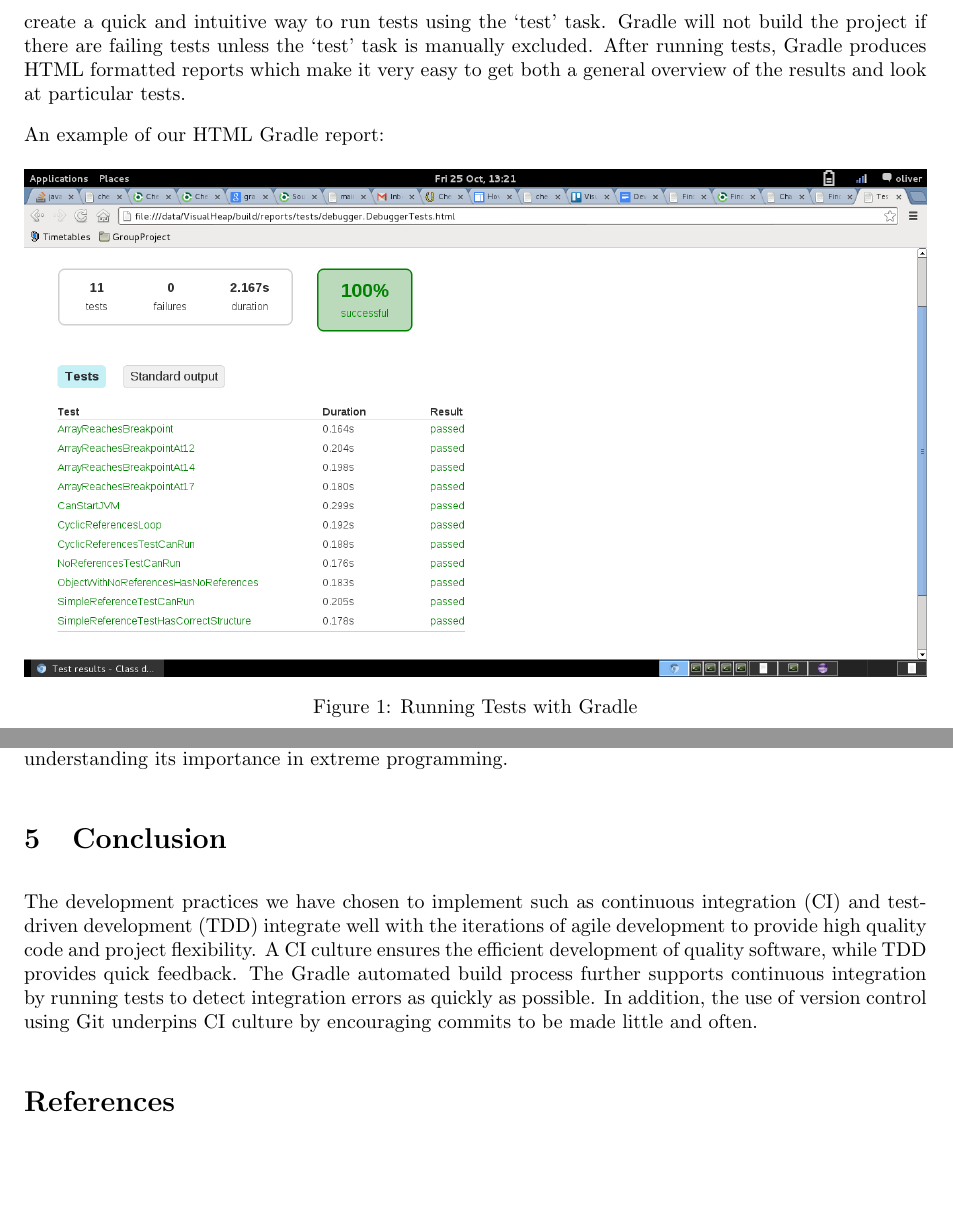
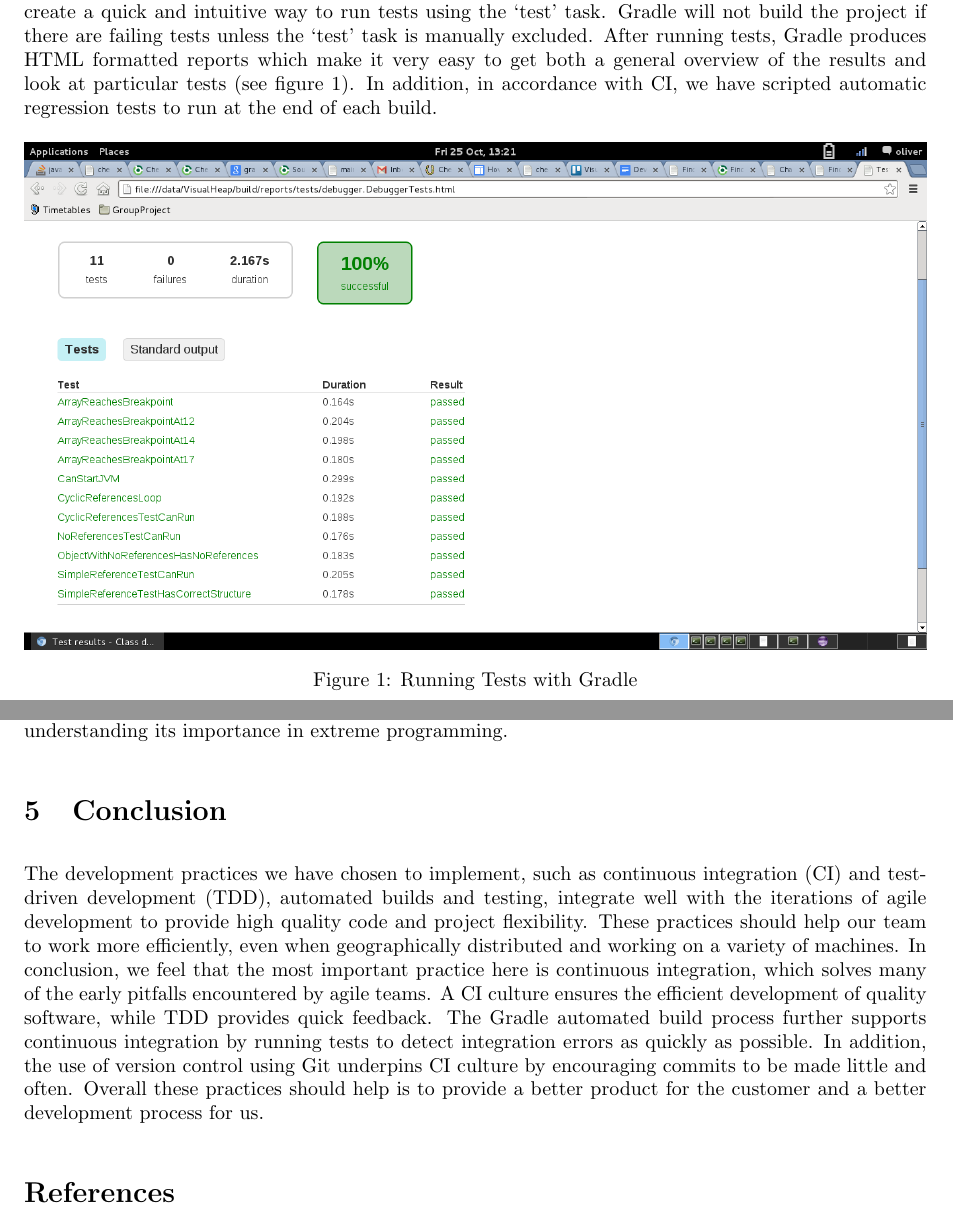
Before and after one commit to yj811/VisualHeap, a LaTeX document (reports/report.tex): two parts of pages 4 and 5 of 6, joined at a grey line, cut so that both start at the same text, the shorter picture padded with empty space. Compiled offline with pdfLaTeX.

Commit message:
Editied intro and conclusion.

```diff
--- a/reports/report.tex
+++ b/reports/report.tex
@@ -68,9 +68,7 @@ This sections addresses the processes we have in place to ensure our product is
 
 TDD combines test-first development and refactoring by writing an initial test case before writing and refactoring the code to pass it. Test-driven development is a key feature of extreme programming and has several advantages. Firstly, writing the tests first ensures that the developer focuses on fulfilling the requirements of the code. The unit tests can also be used as a detailed specification. Probably most importantly, TDD tells you immediately when your last change has broken previously working code. Furthermore, from a software design point of view, TDD helps create loosely coupled SOLID code. An argument against TDD is that it is hard to learn (a view of Mark Levison with which we sympathise\textsuperscript{\cite{mark}}) and can reduce productivity because of this, however, having practiced TDD previously we feel that this disadvantage is negated.
 
-Programming in Java, we are using JUnit to implement TDD. We picked JUnit because it is familiar and straightforward. Furthermore, JUnit can easily be integrated with Gradle using it’s Java plugin to create a quick and intuitive way to run tests using the ‘test’ task. Gradle will not build the project if there are failing tests unless the ‘test’ task is manually excluded. After running tests, Gradle produces HTML formatted reports which make it very easy to get both a general overview of the results and look at particular tests.
-
-An example of our HTML Gradle report:
+Programming in Java, we are using JUnit to implement TDD. We picked JUnit because it is familiar and straightforward. Furthermore, JUnit can easily be integrated with Gradle using it’s Java plugin to create a quick and intuitive way to run tests using the ‘test’ task. Gradle will not build the project if there are failing tests unless the ‘test’ task is manually excluded. After running tests, Gradle produces HTML formatted reports which make it very easy to get both a general overview of the results and look at particular tests (see figure 1). In addition, in accordance with CI, we have scripted automatic regression tests to run at the end of each build.
 
 \begin{figure}[h]
 	\centering
@@ -98,7 +96,7 @@ The feedback from our supervisor regarding our development practices and quality
 
 \section{Conclusion}
 
-The development practices we have chosen to implement such as  continuous integration (CI) and test-driven development (TDD) integrate well with the iterations of agile development to provide high quality code and project flexibility. A CI culture ensures the efficient development of quality software, while TDD provides quick feedback. The Gradle automated build process further supports continuous integration by running tests to detect integration errors as quickly as possible. In addition, the use of version control using Git underpins CI culture by encouraging commits to be made little and often.
+The development practices we have chosen to implement, such as continuous integration (CI) and test-driven development (TDD), automated builds and testing, integrate well with the iterations of agile development to provide high quality code and project flexibility. These practices should help our team to work more efficiently, even when geographically distributed and working on a variety of machines. In conclusion, we feel that the most important practice here is continuous integration, which solves many of the early pitfalls encountered by agile teams. A CI culture ensures the efficient development of quality software, while TDD provides quick feedback. The Gradle automated build process further supports continuous integration by running tests to detect integration errors as quickly as possible. In addition, the use of version control using Git underpins CI culture by encouraging commits to be made little and often. Overall these practices should help is to provide a better product for the customer and a better development process for us.
 
 \begin{thebibliography}{9}
 
```
Also changed, not shown: reports/report.tex (4 more changed lines).
